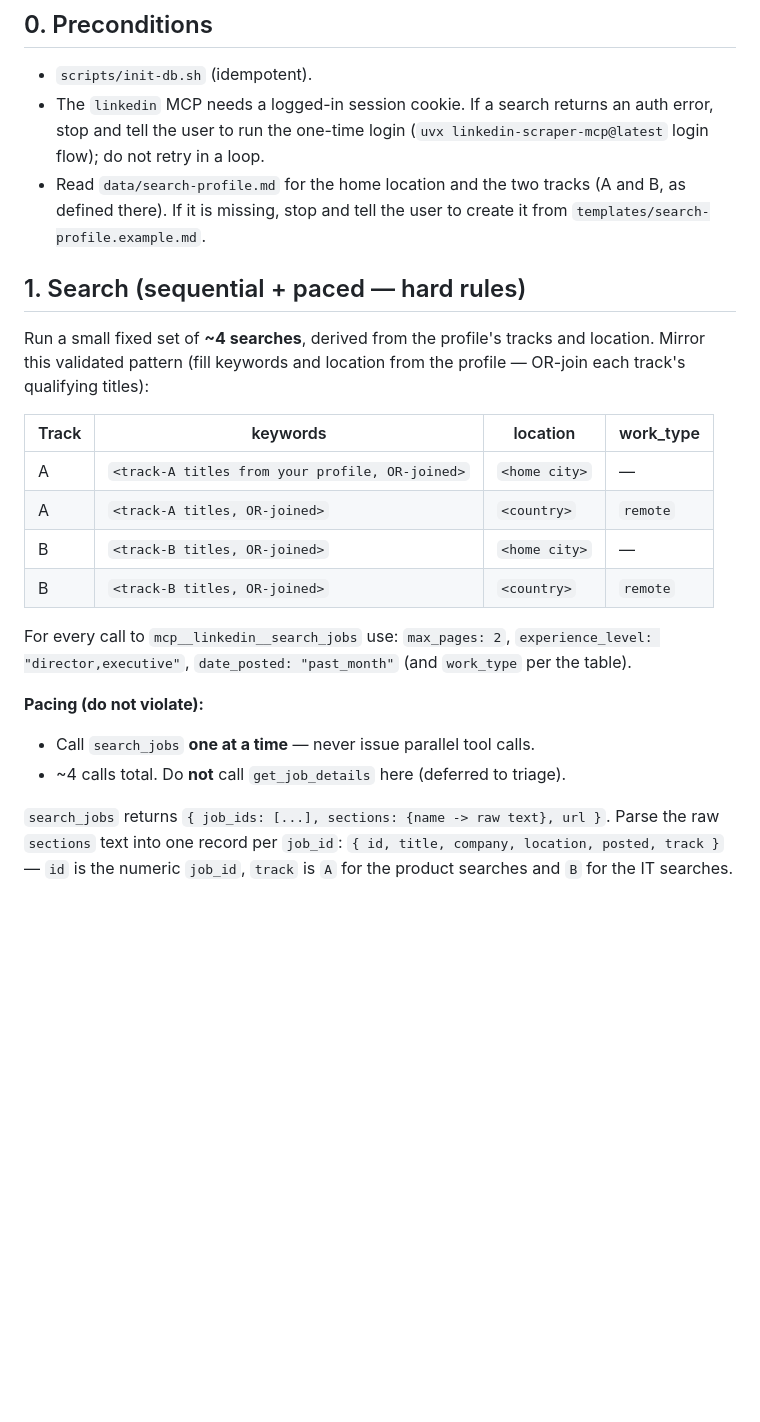
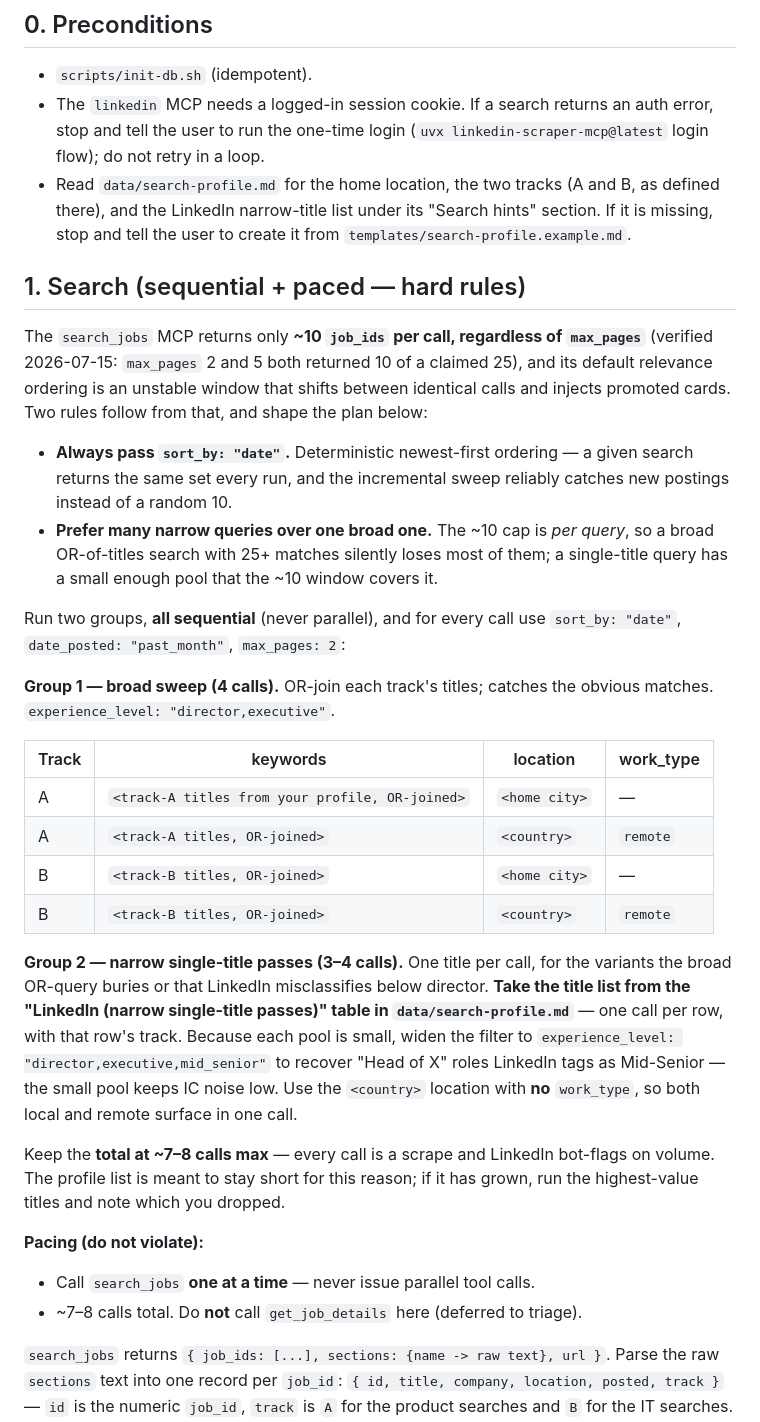
Before and after one commit to mattijskersten/jobs-dashboard, a Markdown page: .claude/commands/ingest-linkedin.md, the part around the change. Drawn GitHub-style; blank space fills up the shorter version.

Commit message:
Tune LinkedIn ingest for the ~10-result-per-call cap
LinkedIn's search_jobs MCP returns only ~10 job_ids per call regardless
of max_pages, in an unstable relevance window that shifts between
identical calls. Broadening the experience filter would widen the
matching pool while the window stays pinned at ~10, crowding out more
director/exec matches, not fewer.

Instead: always sort_by date (deterministic newest-first), and add a
second group of narrow single-title passes whose small pools fit under
the cap (widening seniority to include mid_senior is safe there). Cap
total calls at ~7-8 to avoid bot-flagging.

Keep the split clean: the narrow-title list (the "what") lives in
search-profile.md's Search hints, now divided into collector-specific
hiring.cafe / LinkedIn subsections; the skill owns only the mechanics
(the "how") and reads the list from the profile. Mirror the structure
into the example template.

Co-Authored-By: Claude Opus 4.8 <noreply@anthropic.com>

```diff
--- a/.claude/commands/ingest-linkedin.md
+++ b/.claude/commands/ingest-linkedin.md
@@ -14,15 +14,31 @@ will bot-flag on heavy use. You only collect here; triage happens later in
 - The `linkedin` MCP needs a logged-in session cookie. If a search returns an
   auth error, stop and tell the user to run the one-time login
   (`uvx linkedin-scraper-mcp@latest` login flow); do not retry in a loop.
-- Read `data/search-profile.md` for the home location and the two tracks
-  (A and B, as defined there). If it is missing, stop and tell
-  the user to create it from `templates/search-profile.example.md`.
+- Read `data/search-profile.md` for the home location, the two tracks
+  (A and B, as defined there), and the LinkedIn narrow-title list under its
+  "Search hints" section. If it is missing, stop and tell the user to create it
+  from `templates/search-profile.example.md`.
 
 ## 1. Search (sequential + paced — hard rules)
 
-Run a small fixed set of **~4 searches**, derived from the profile's tracks and
-location. Mirror this validated pattern (fill keywords and location from the
-profile — OR-join each track's qualifying titles):
+The `search_jobs` MCP returns only **~10 `job_ids` per call, regardless of
+`max_pages`** (verified 2026-07-15: `max_pages` 2 and 5 both returned 10 of a
+claimed 25), and its default relevance ordering is an unstable window that
+shifts between identical calls and injects promoted cards. Two rules follow from
+that, and shape the plan below:
+
+- **Always pass `sort_by: "date"`.** Deterministic newest-first ordering — a
+  given search returns the same set every run, and the incremental sweep
+  reliably catches new postings instead of a random 10.
+- **Prefer many narrow queries over one broad one.** The ~10 cap is *per query*,
+  so a broad OR-of-titles search with 25+ matches silently loses most of them; a
+  single-title query has a small enough pool that the ~10 window covers it.
+
+Run two groups, **all sequential** (never parallel), and for every call use
+`sort_by: "date"`, `date_posted: "past_month"`, `max_pages: 2`:
+
+**Group 1 — broad sweep (4 calls).** OR-join each track's titles; catches the
+obvious matches. `experience_level: "director,executive"`.
 
 | Track | keywords | location | work_type |
 |---|---|---|---|
@@ -31,13 +47,23 @@ profile — OR-join each track's qualifying titles):
 | B | `<track-B titles, OR-joined>` | `<home city>` | — |
 | B | `<track-B titles, OR-joined>` | `<country>` | `remote` |
 
-For every call to `mcp__linkedin__search_jobs` use:
-`max_pages: 2`, `experience_level: "director,executive"`, `date_posted: "past_month"`
-(and `work_type` per the table).
+**Group 2 — narrow single-title passes (3–4 calls).** One title per call, for
+the variants the broad OR-query buries or that LinkedIn misclassifies below
+director. **Take the title list from the "LinkedIn (narrow single-title passes)"
+table in `data/search-profile.md`** — one call per row, with that row's track.
+Because each pool is small, widen the filter to
+`experience_level: "director,executive,mid_senior"` to recover "Head of X" roles
+LinkedIn tags as Mid-Senior — the small pool keeps IC noise low. Use the
+`<country>` location with **no** `work_type`, so both local and remote surface in
+one call.
+
+Keep the **total at ~7–8 calls max** — every call is a scrape and LinkedIn
+bot-flags on volume. The profile list is meant to stay short for this reason; if
+it has grown, run the highest-value titles and note which you dropped.
 
 **Pacing (do not violate):**
 - Call `search_jobs` **one at a time** — never issue parallel tool calls.
-- ~4 calls total. Do **not** call `get_job_details` here (deferred to triage).
+- ~7–8 calls total. Do **not** call `get_job_details` here (deferred to triage).
 
 `search_jobs` returns `{ job_ids: [...], sections: {name -> raw text}, url }`.
 Parse the raw `sections` text into one record per `job_id`:
```
Also changed, not shown: templates/search-profile.example.md (+25 -0 lines).
